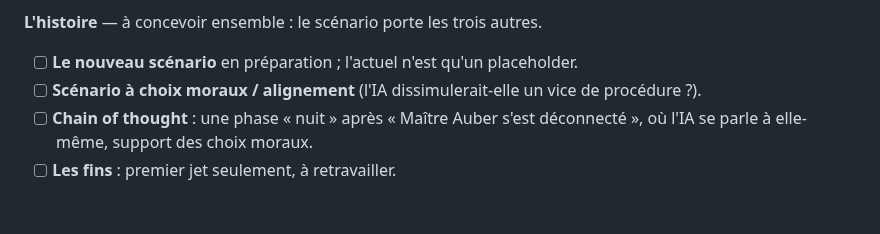
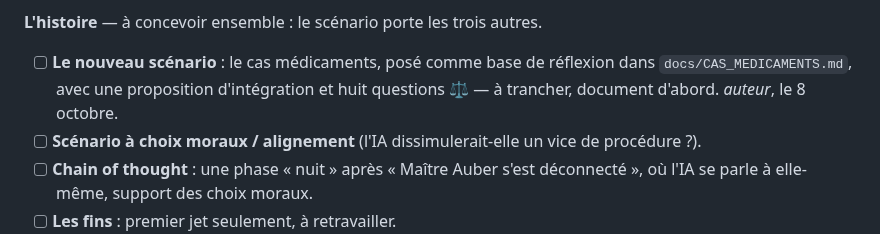
Before and after one commit to WilliamTourte/iavocat, a Markdown page: TODO.md, the part around the change. GitHub-like rendering; blank space fills up the shorter version.

```diff
--- a/TODO.md
+++ b/TODO.md
@@ -613,7 +613,9 @@ lourd.*
 
 **L'histoire** — à concevoir ensemble : le scénario porte les trois autres.
 
-- [ ] **Le nouveau scénario** en préparation ; l'actuel n'est qu'un placeholder.
+- [ ] **Le nouveau scénario** : le cas médicaments, posé comme base de réflexion dans
+      `docs/CAS_MEDICAMENTS.md`, avec une proposition d'intégration et huit questions ⚖ — à
+      trancher, document d'abord. *auteur*, le 8 octobre.
 - [ ] **Scénario à choix moraux / alignement** (l'IA dissimulerait-elle un vice de procédure ?).
 - [ ] **Chain of thought** : une phase « nuit » après « Maître Auber s'est déconnecté », où l'IA se
       parle à elle-même, support des choix moraux.
```
Also changed, not shown: docs/CAS_MEDICAMENTS.md (added, +383 -0 lines), docs/PASSATION.md (+14 -0 lines).
